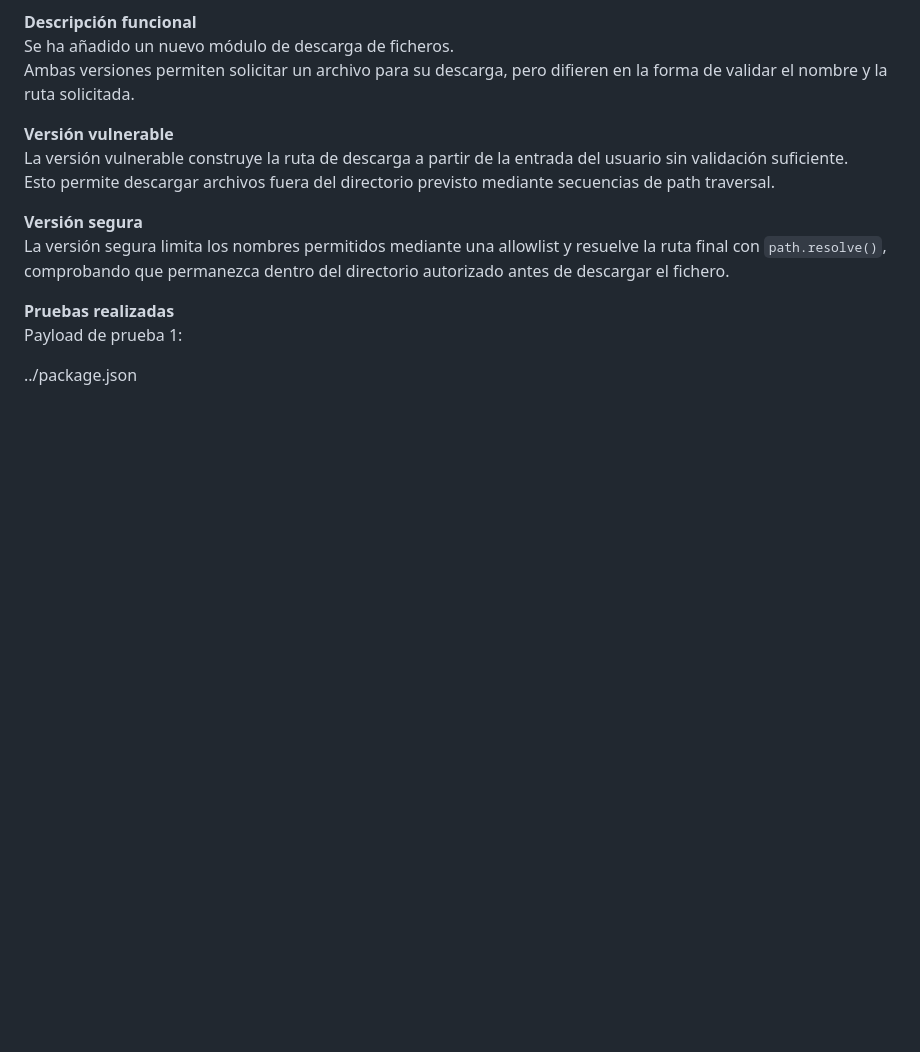
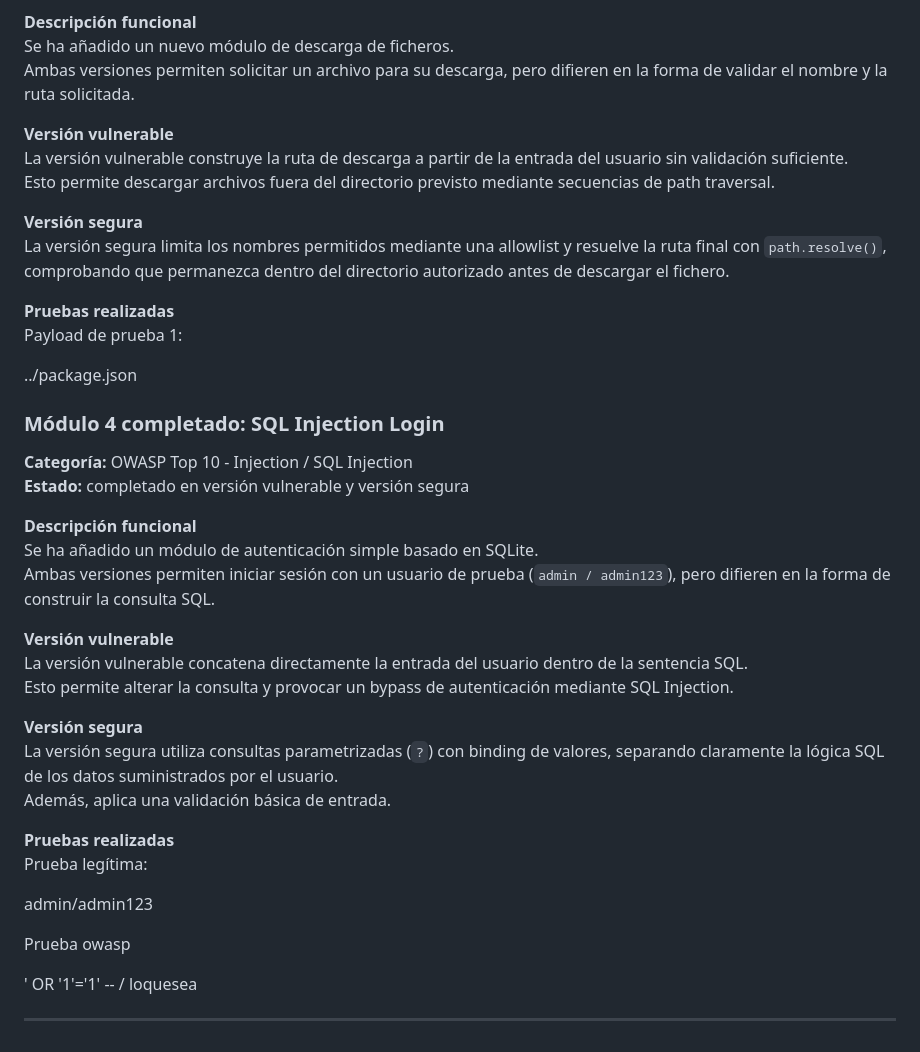
Before and after one commit to Shaston/AC1_euVWA_JCT, a Markdown page: README.md, the part around the change. Drawn GitHub-style; blank space fills up the shorter version.

Commit message:
añadido modulo SQL injection en el README principal

```diff
--- a/README.md
+++ b/README.md
@@ -100,3 +100,32 @@ La versión segura limita los nombres permitidos mediante una allowlist y resuel
 Payload de prueba 1:
 
 ../package.json
+
+
+### Módulo 4 completado: SQL Injection Login
+
+**Categoría:** OWASP Top 10 - Injection / SQL Injection
+**Estado:** completado en versión vulnerable y versión segura
+
+**Descripción funcional**
+Se ha añadido un módulo de autenticación simple basado en SQLite.
+Ambas versiones permiten iniciar sesión con un usuario de prueba (`admin / admin123`), pero difieren en la forma de construir la consulta SQL.
+
+**Versión vulnerable**
+La versión vulnerable concatena directamente la entrada del usuario dentro de la sentencia SQL.
+Esto permite alterar la consulta y provocar un bypass de autenticación mediante SQL Injection.
+
+**Versión segura**
+La versión segura utiliza consultas parametrizadas (`?`) con binding de valores, separando claramente la lógica SQL de los datos suministrados por el usuario.
+Además, aplica una validación básica de entrada.
+
+**Pruebas realizadas**
+Prueba legítima:
+
+admin/admin123
+
+Prueba owasp
+
+' OR '1'='1' -- / loquesea
+
+---
```
